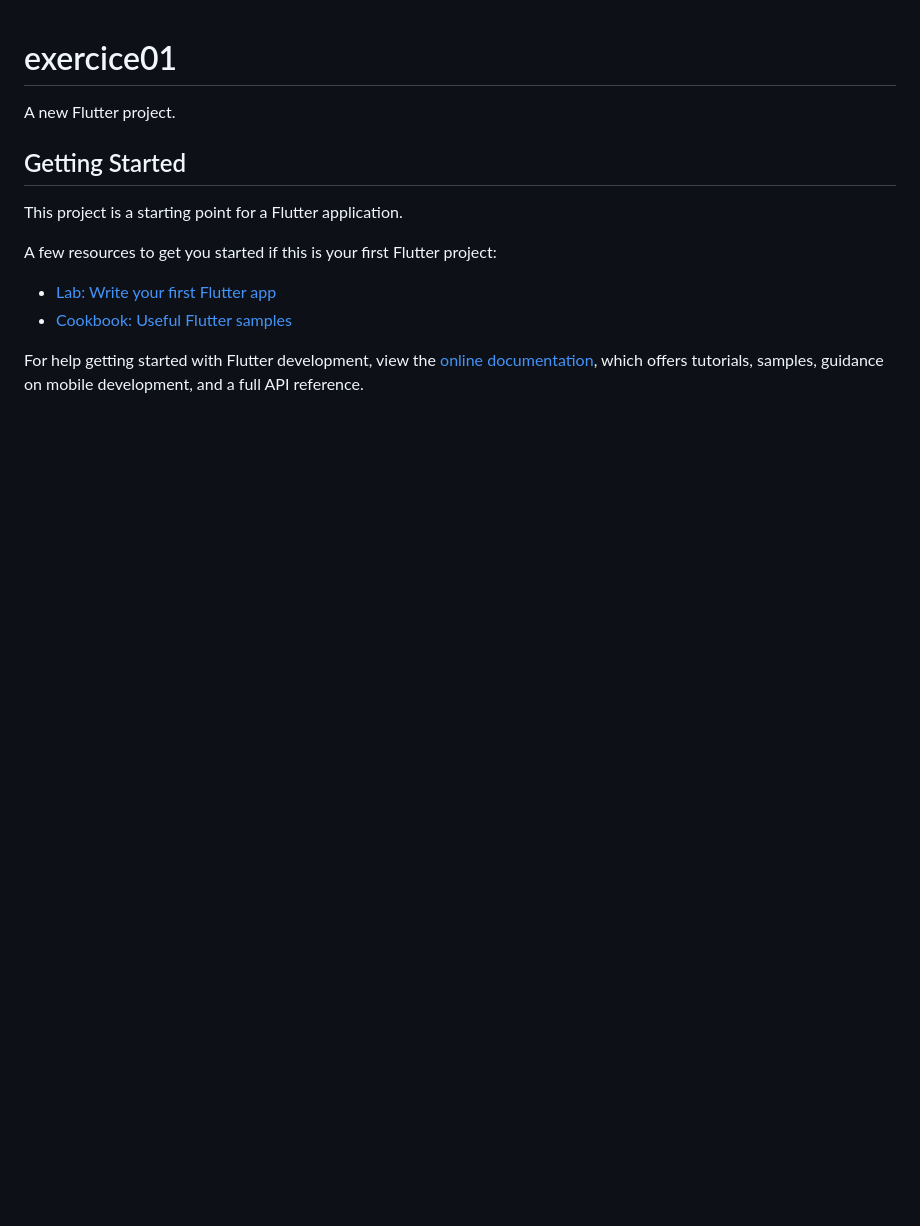
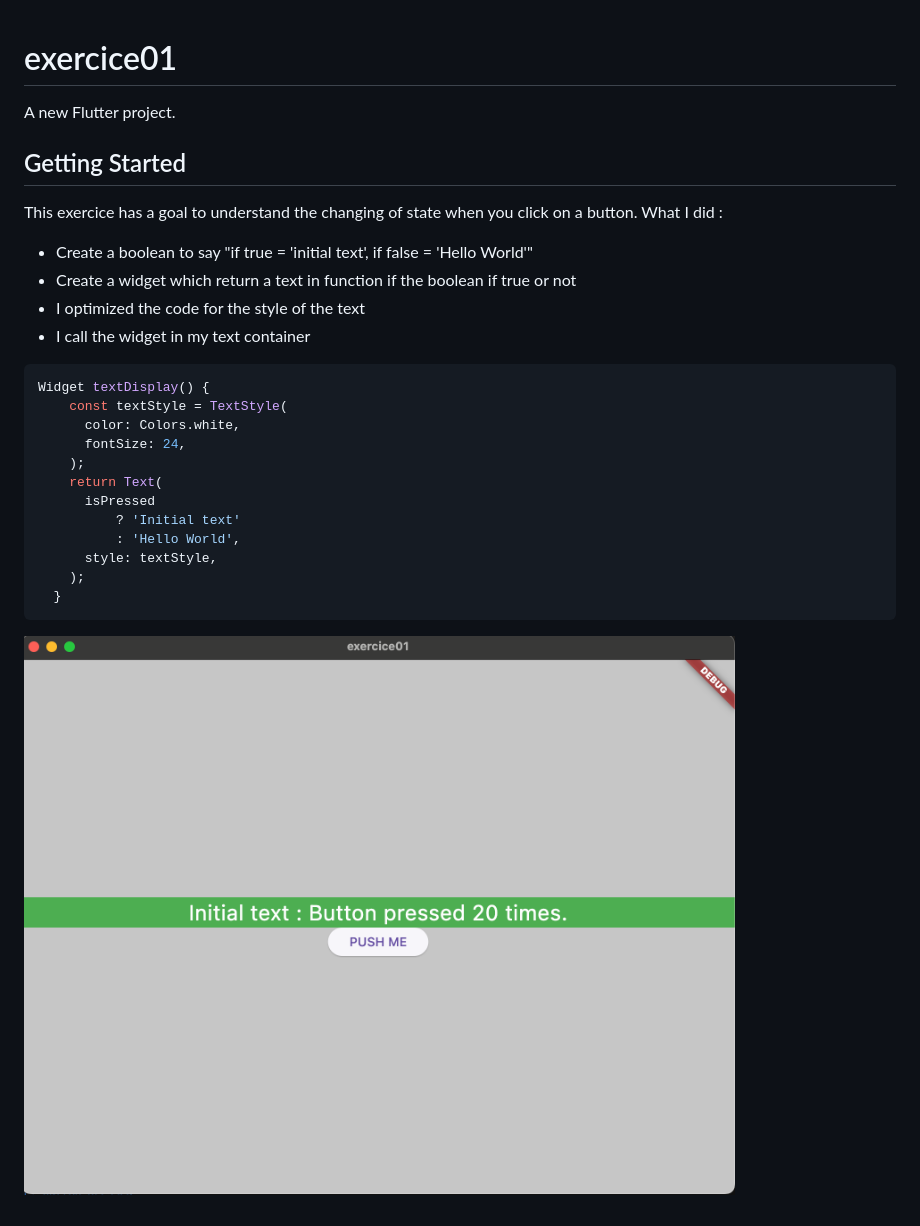
Before and after one commit to vbachele/42_Mobile_piscine, a Markdown page: exercice01/README.md, the part around the change. Rendered like a GitHub page; pictures changed too: exercice01/images/ex01_homepage.png (added); blank space fills up the shorter version.

Commit message:
exercice01 done

````diff
--- a/exercice01/README.md
+++ b/exercice01/README.md
@@ -4,13 +4,26 @@ A new Flutter project.
 
 ## Getting Started
 
-This project is a starting point for a Flutter application.
+This exercice has a goal to understand the changing of state when you click on a button.
+What I did :
+- Create a boolean to say "if true = 'initial text', if false = 'Hello World'"
+- Create a widget which return a text in function if the boolean if true or not
+- I optimized the code for the style of the text
+- I call the widget in my text container
 
-A few resources to get you started if this is your first Flutter project:
+```c
+Widget textDisplay() {
+    const textStyle = TextStyle(
+      color: Colors.white,
+      fontSize: 24,
+    );
+    return Text(
+      isPressed
+          ? 'Initial text'
+          : 'Hello World',
+      style: textStyle,
+    );
+  }
+```
 
-- [Lab: Write your first Flutter app](https://docs.flutter.dev/get-started/codelab)
-- [Cookbook: Useful Flutter samples](https://docs.flutter.dev/cookbook)
-
-For help getting started with Flutter development, view the
-[online documentation](https://docs.flutter.dev/), which offers tutorials,
-samples, guidance on mobile development, and a full API reference.
+![homepage](images/ex01_homepage.png)
````
Also changed, not shown: exercice01/Ex01_Homepage.png (added), 1 other file.
